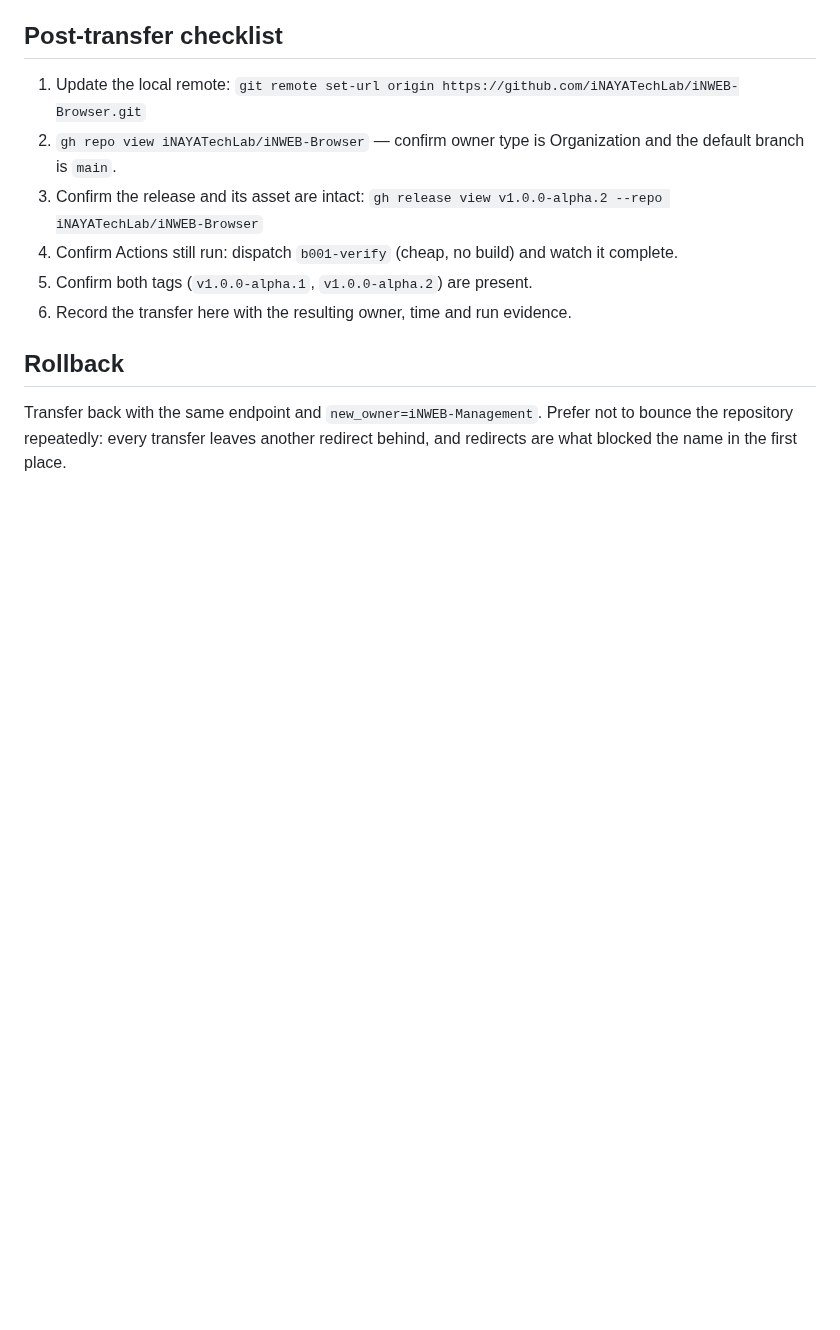
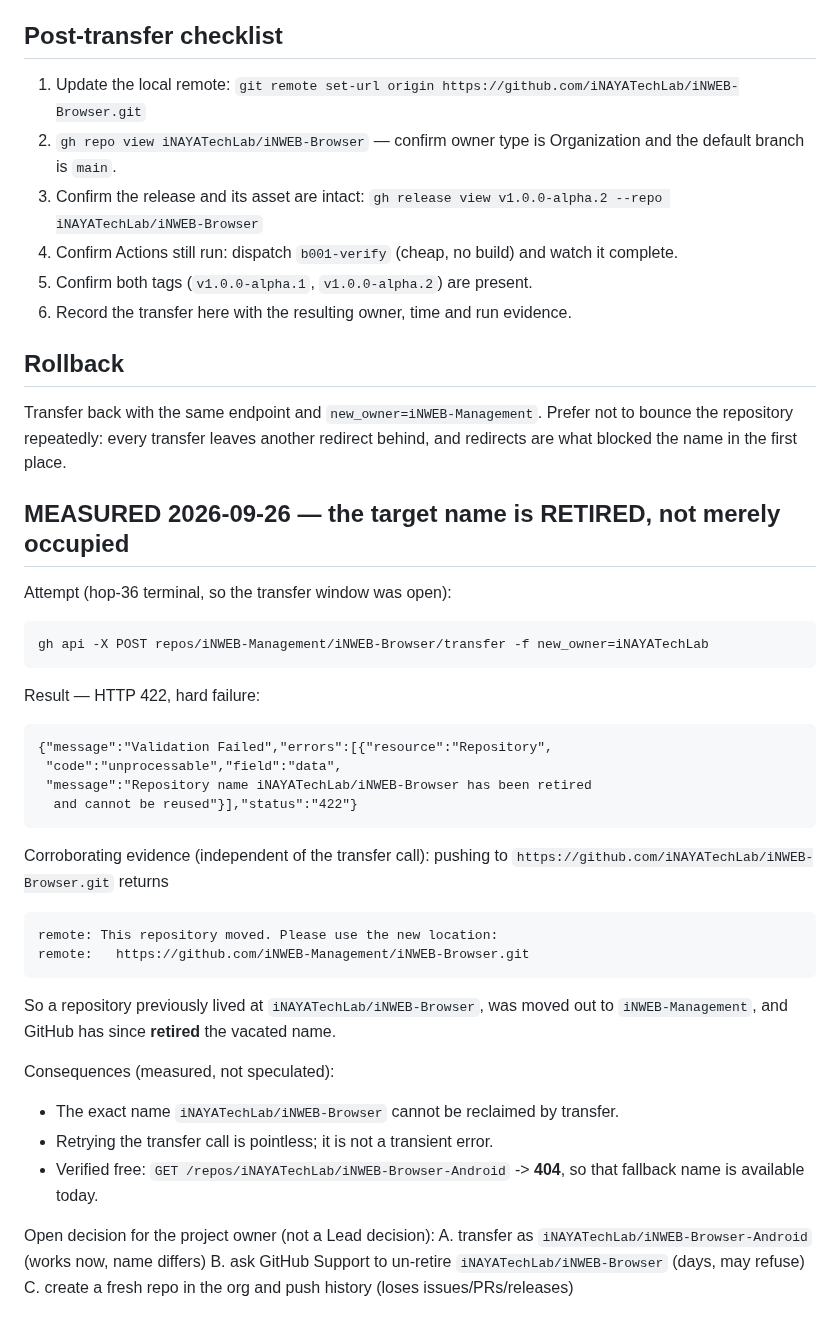
Before and after one commit to iNAYATechLab/iNWEB-Browser, a Markdown page: docs/REPO-TRANSFER-RUNBOOK.md, the part around the change. Rendered like a GitHub page; blank space fills up the shorter version.

```diff
--- a/docs/REPO-TRANSFER-RUNBOOK.md
+++ b/docs/REPO-TRANSFER-RUNBOOK.md
@@ -91,3 +91,36 @@ Transfer back with the same endpoint and `new_owner=iNWEB-Management`.
 Prefer not to bounce the repository repeatedly: every transfer leaves
 another redirect behind, and redirects are what blocked the name in the
 first place.
+
+## MEASURED 2026-09-26 — the target name is RETIRED, not merely occupied
+
+Attempt (hop-36 terminal, so the transfer window was open):
+
+    gh api -X POST repos/iNWEB-Management/iNWEB-Browser/transfer -f new_owner=iNAYATechLab
+
+Result — HTTP 422, hard failure:
+
+    {"message":"Validation Failed","errors":[{"resource":"Repository",
+     "code":"unprocessable","field":"data",
+     "message":"Repository name iNAYATechLab/iNWEB-Browser has been retired
+      and cannot be reused"}],"status":"422"}
+
+Corroborating evidence (independent of the transfer call): pushing to
+`https://github.com/iNAYATechLab/iNWEB-Browser.git` returns
+
+    remote: This repository moved. Please use the new location:
+    remote:   https://github.com/iNWEB-Management/iNWEB-Browser.git
+
+So a repository previously lived at `iNAYATechLab/iNWEB-Browser`, was moved
+out to `iNWEB-Management`, and GitHub has since **retired** the vacated name.
+
+Consequences (measured, not speculated):
+- The exact name `iNAYATechLab/iNWEB-Browser` cannot be reclaimed by transfer.
+- Retrying the transfer call is pointless; it is not a transient error.
+- Verified free: `GET /repos/iNAYATechLab/iNWEB-Browser-Android` -> **404**,
+  so that fallback name is available today.
+
+Open decision for the project owner (not a Lead decision):
+  A. transfer as `iNAYATechLab/iNWEB-Browser-Android` (works now, name differs)
+  B. ask GitHub Support to un-retire `iNAYATechLab/iNWEB-Browser` (days, may refuse)
+  C. create a fresh repo in the org and push history (loses issues/PRs/releases)
```
Also changed, not shown: docs/BUILD-INFRASTRUCTURE.md (+36 -0 lines).
